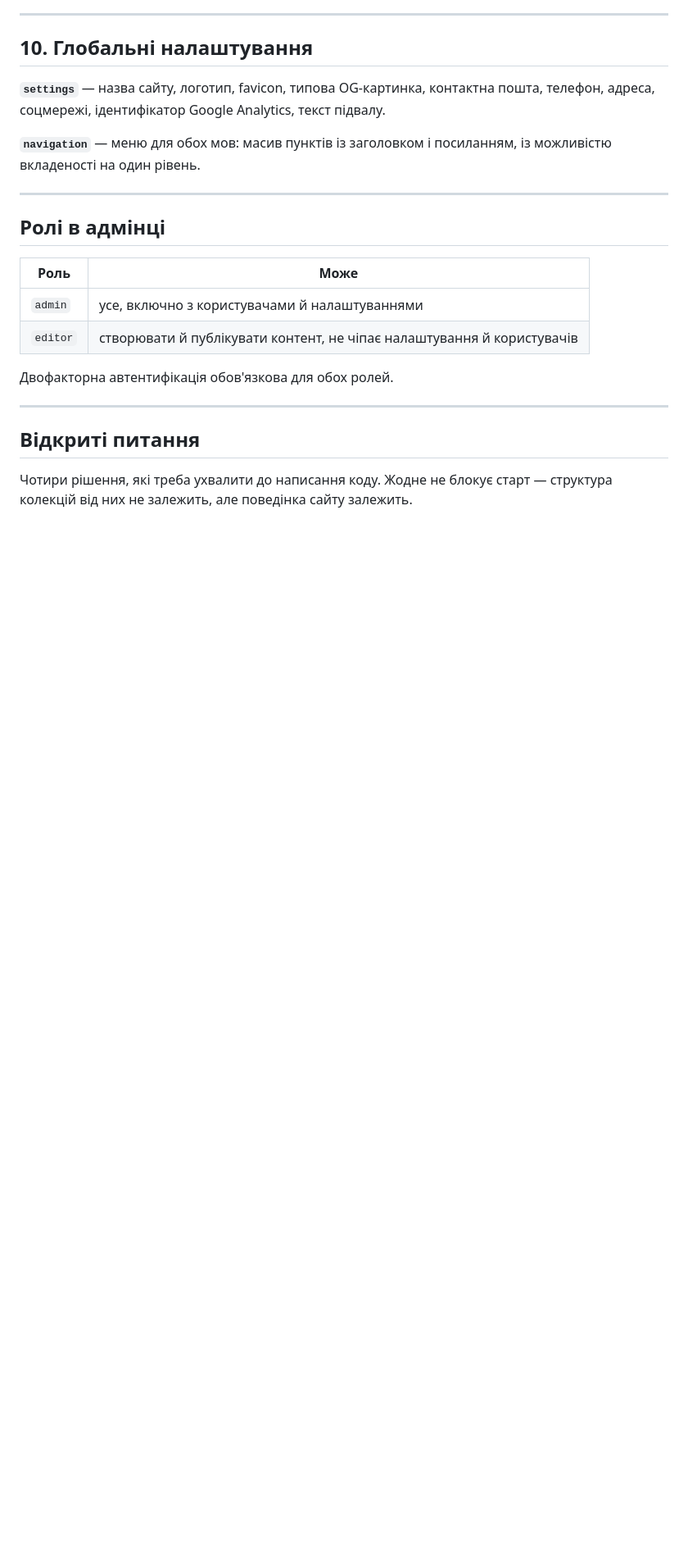
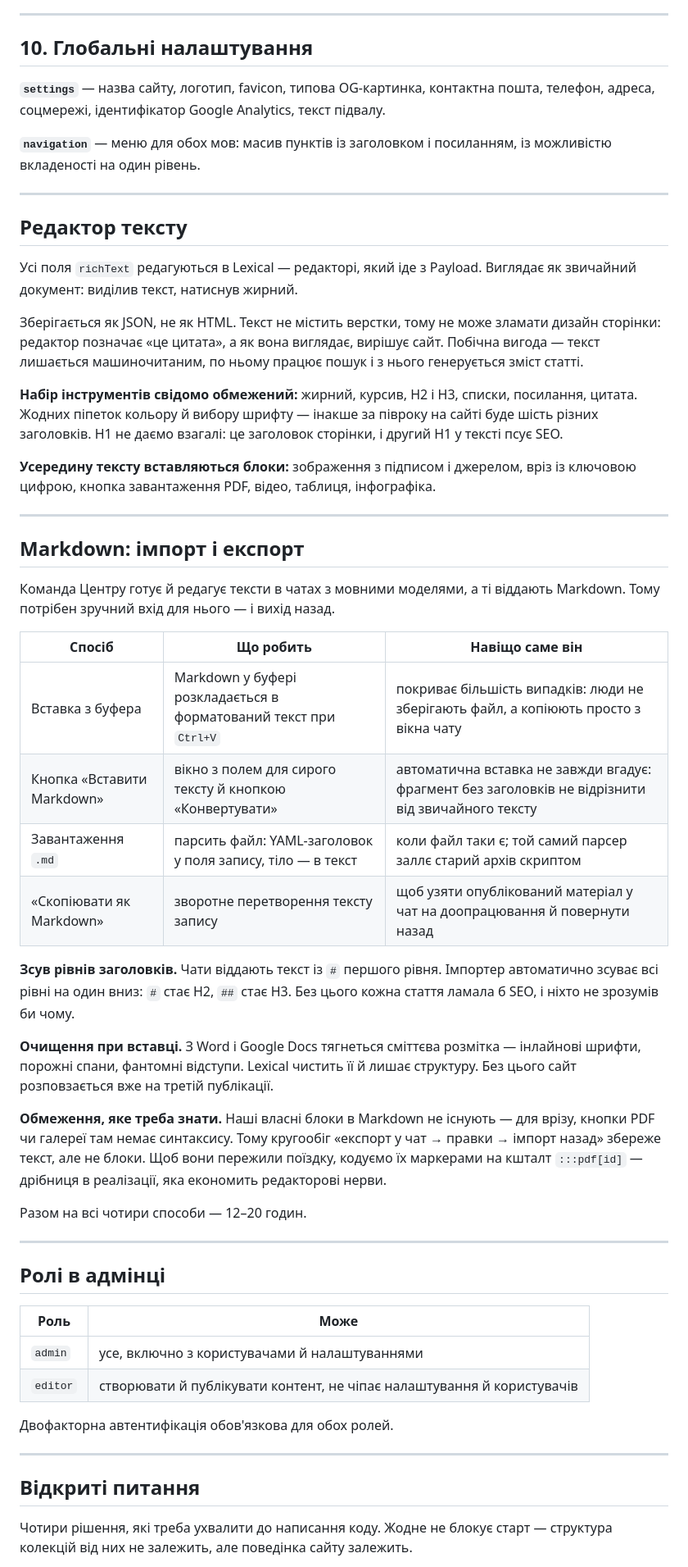
Before and after one commit to leonidbilchenko/lehlych-landing, a Markdown page: zmist/content-model.md, the part around the change. Shown at 82% size. Rendered like a GitHub page; blank space fills up the shorter version.

Commit message:
ЗМІСТ: редактор тексту й робота з Markdown
Команда Центру готує тексти в чатах з мовними моделями, тож описано
чотири входи для Markdown: вставка з буфера, окрема кнопка з вікном,
завантаження .md та зворотний експорт для доопрацювання в чаті.

Окремо зафіксовано зсув рівнів заголовків при імпорті (H1 сторінки
не дублюється в тексті) та обмеження щодо власних блоків, яким
у Markdown немає відповідника.

Co-Authored-By: Claude Opus 5 <noreply@anthropic.com>
Claude-Session: https://claude.ai/code/session_01XcEu6t7tiPLJPCe6J6pej3

```diff
--- a/zmist/content-model.md
+++ b/zmist/content-model.md
@@ -270,6 +270,56 @@ R2), а не з сервера — аналітичні звіти важкі,
 
 ---
 
+## Редактор тексту
+
+Усі поля `richText` редагуються в Lexical — редакторі, який іде з Payload.
+Виглядає як звичайний документ: виділив текст, натиснув жирний.
+
+Зберігається як JSON, не як HTML. Текст не містить верстки, тому не може
+зламати дизайн сторінки: редактор позначає «це цитата», а як вона виглядає,
+вирішує сайт. Побічна вигода — текст лишається машиночитаним, по ньому працює
+пошук і з нього генерується зміст статті.
+
+**Набір інструментів свідомо обмежений:** жирний, курсив, H2 і H3, списки,
+посилання, цитата. Жодних піпеток кольору й вибору шрифту — інакше за півроку
+на сайті буде шість різних заголовків. H1 не даємо взагалі: це заголовок
+сторінки, і другий H1 у тексті псує SEO.
+
+**Усередину тексту вставляються блоки:** зображення з підписом і джерелом,
+вріз із ключовою цифрою, кнопка завантаження PDF, відео, таблиця, інфографіка.
+
+---
+
+## Markdown: імпорт і експорт
+
+Команда Центру готує й редагує тексти в чатах з мовними моделями, а ті віддають
+Markdown. Тому потрібен зручний вхід для нього — і вихід назад.
+
+| Спосіб | Що робить | Навіщо саме він |
+|---|---|---|
+| Вставка з буфера | Markdown у буфері розкладається в форматований текст при `Ctrl+V` | покриває більшість випадків: люди не зберігають файл, а копіюють просто з вікна чату |
+| Кнопка «Вставити Markdown» | вікно з полем для сирого тексту й кнопкою «Конвертувати» | автоматична вставка не завжди вгадує: фрагмент без заголовків не відрізнити від звичайного тексту |
+| Завантаження `.md` | парсить файл: YAML-заголовок у поля запису, тіло — в текст | коли файл таки є; той самий парсер заллє старий архів скриптом |
+| «Скопіювати як Markdown» | зворотне перетворення тексту запису | щоб узяти опублікований матеріал у чат на доопрацювання й повернути назад |
+
+**Зсув рівнів заголовків.** Чати віддають текст із `#` першого рівня. Імпортер
+автоматично зсуває всі рівні на один вниз: `#` стає H2, `##` стає H3. Без цього
+кожна стаття ламала б SEO, і ніхто не зрозумів би чому.
+
+**Очищення при вставці.** З Word і Google Docs тягнеться сміттєва розмітка —
+інлайнові шрифти, порожні спани, фантомні відступи. Lexical чистить її й лишає
+структуру. Без цього сайт розповзається вже на третій публікації.
+
+**Обмеження, яке треба знати.** Наші власні блоки в Markdown не існують — для
+врізу, кнопки PDF чи галереї там немає синтаксису. Тому кругообіг «експорт у чат
+→ правки → імпорт назад» збереже текст, але не блоки. Щоб вони пережили поїздку,
+кодуємо їх маркерами на кшталт `:::pdf[id]` — дрібниця в реалізації, яка
+економить редакторові нерви.
+
+Разом на всі чотири способи — 12–20 годин.
+
+---
+
 ## Ролі в адмінці
 
 | Роль | Може |
```
